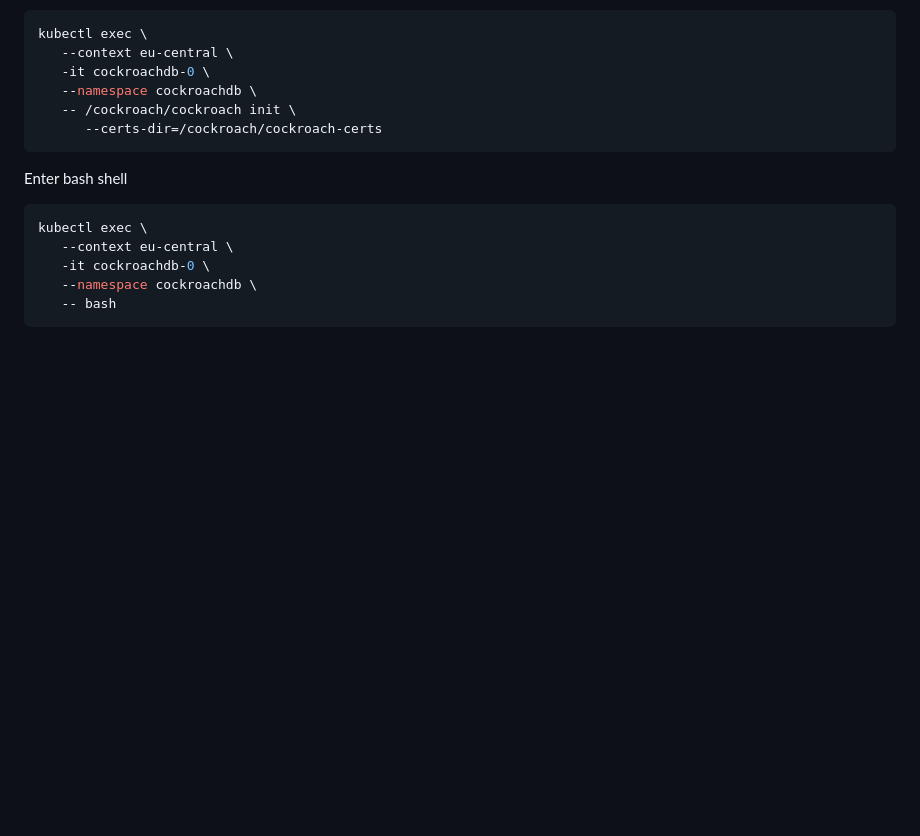
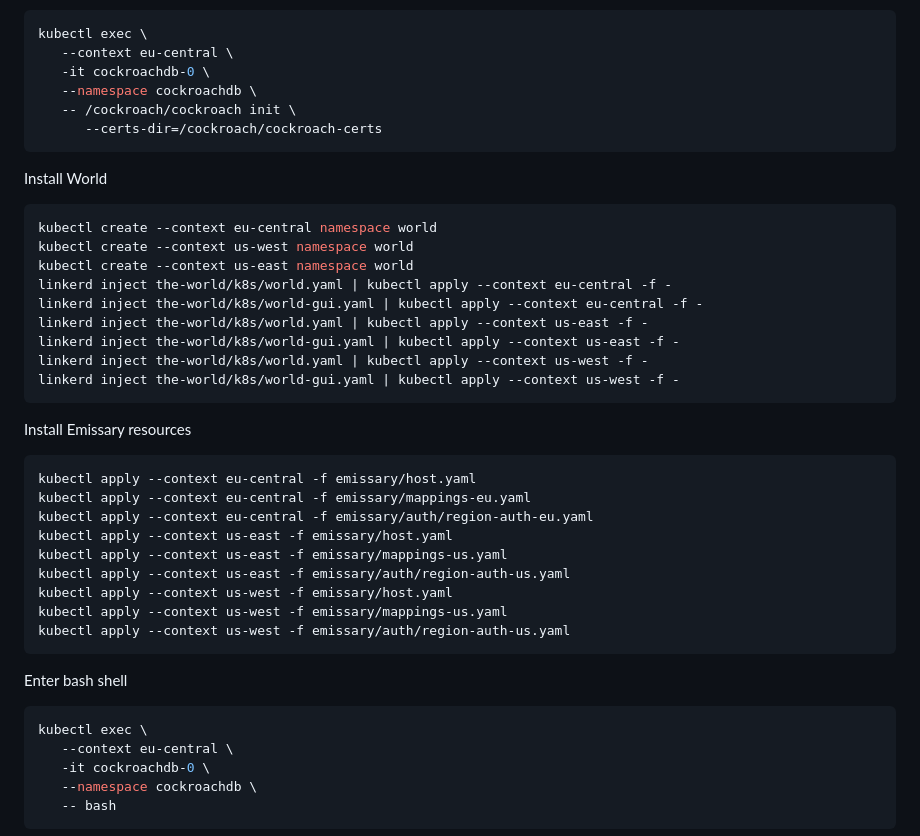
Before and after one commit to KubeCrash/fall2023, a Markdown page: README.md, the part around the change. Rendered like a GitHub page; blank space fills up the shorter version.

Commit message:
add instrutions for installing world and additional resources
Signed-off-by: Dave Sudia <15764229+thedevelopnik@users.noreply.github.com>

````diff
--- a/README.md
+++ b/README.md
@@ -117,6 +117,32 @@ kubectl exec \
       --certs-dir=/cockroach/cockroach-certs
 ```
 
+Install World
+``` sh
+kubectl create --context eu-central namespace world
+kubectl create --context us-west namespace world
+kubectl create --context us-east namespace world
+linkerd inject the-world/k8s/world.yaml | kubectl apply --context eu-central -f -
+linkerd inject the-world/k8s/world-gui.yaml | kubectl apply --context eu-central -f -
+linkerd inject the-world/k8s/world.yaml | kubectl apply --context us-east -f -
+linkerd inject the-world/k8s/world-gui.yaml | kubectl apply --context us-east -f -
+linkerd inject the-world/k8s/world.yaml | kubectl apply --context us-west -f -
+linkerd inject the-world/k8s/world-gui.yaml | kubectl apply --context us-west -f -
+```
+
+Install Emissary resources
+```sh
+kubectl apply --context eu-central -f emissary/host.yaml
+kubectl apply --context eu-central -f emissary/mappings-eu.yaml
+kubectl apply --context eu-central -f emissary/auth/region-auth-eu.yaml
+kubectl apply --context us-east -f emissary/host.yaml
+kubectl apply --context us-east -f emissary/mappings-us.yaml
+kubectl apply --context us-east -f emissary/auth/region-auth-us.yaml
+kubectl apply --context us-west -f emissary/host.yaml
+kubectl apply --context us-west -f emissary/mappings-us.yaml
+kubectl apply --context us-west -f emissary/auth/region-auth-us.yaml
+```
+
 Enter bash shell
 
 ``` sh
````
